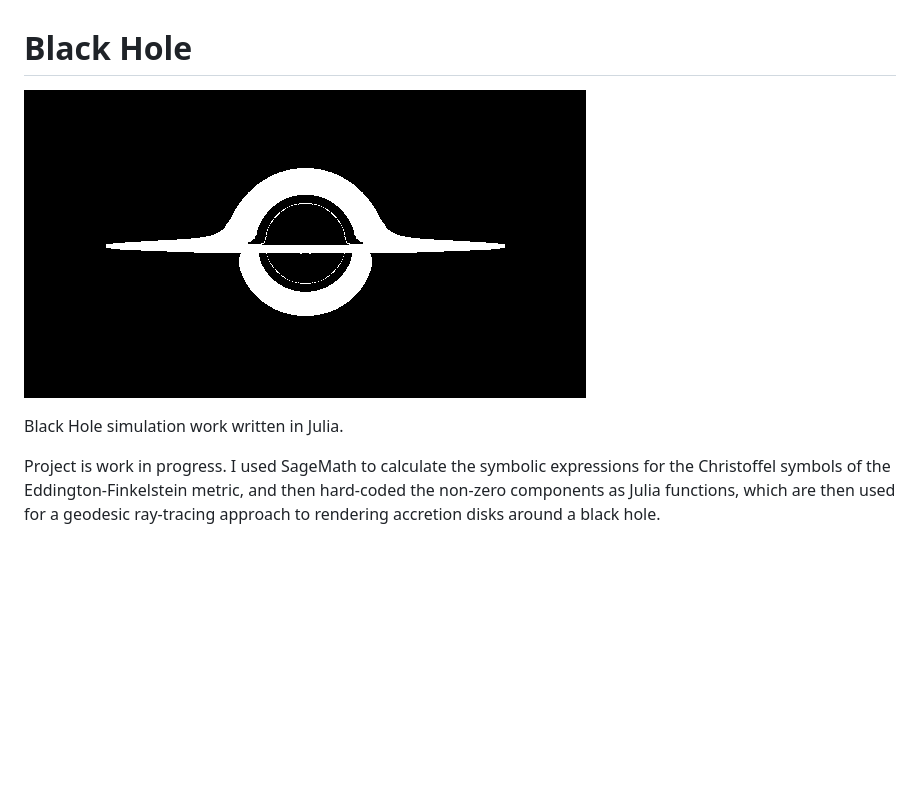
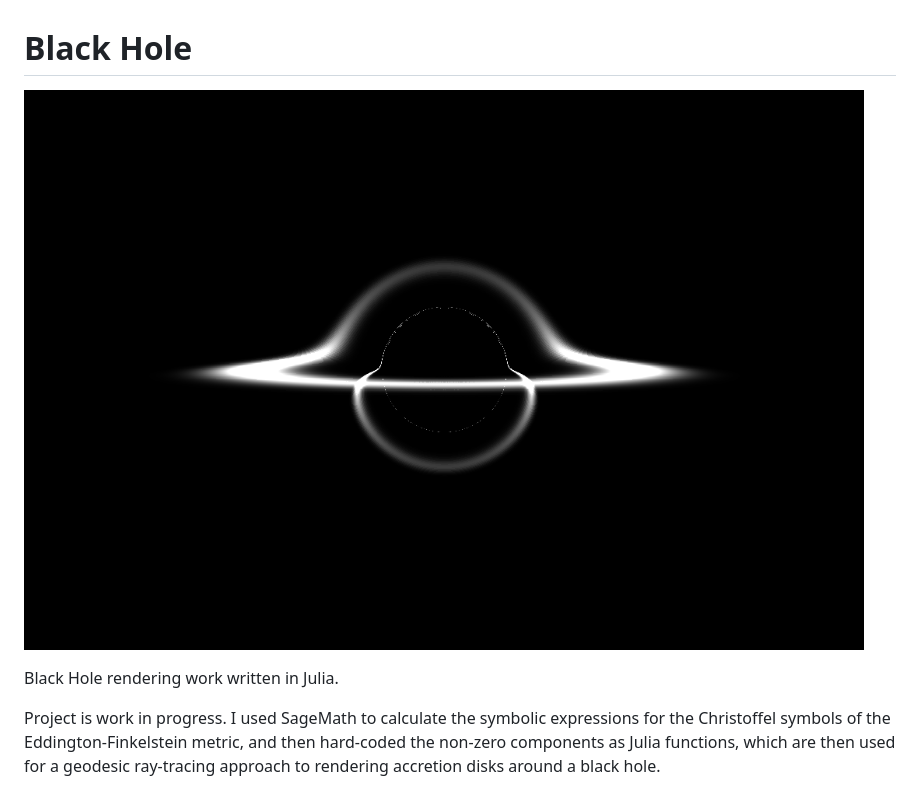
Before and after one commit to fjebaker/BlackHole, a Markdown page: README.md, the part around the change. Drawn GitHub-style; pictures changed too: examples/thindisk.png (added); blank space fills up the shorter version.

Commit message:
updated examples and readme

```diff
--- a/README.md
+++ b/README.md
@@ -1,9 +1,9 @@
 # Black Hole
 
-![Example Render](examples/blackhole.png)
+![Example Render](examples/thindisk.png)
 
 
-Black Hole simulation work written in Julia.
+Black Hole rendering work written in Julia.
 
 Project is work in progress. I used SageMath to calculate the symbolic expressions for the Christoffel symbols of the Eddington-Finkelstein metric, and then hard-coded the non-zero components as Julia functions, which are then used for a geodesic ray-tracing approach to rendering accretion disks around a black hole.
 
```
